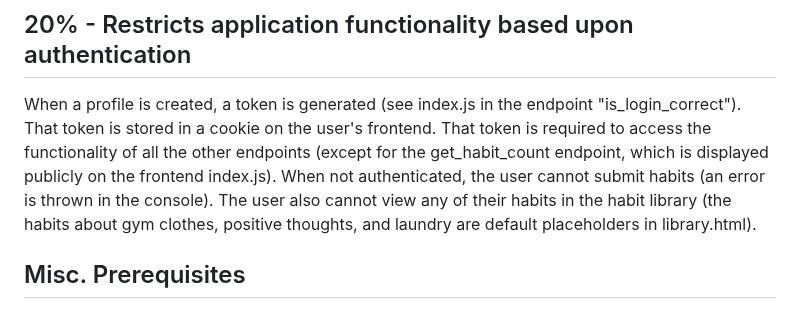
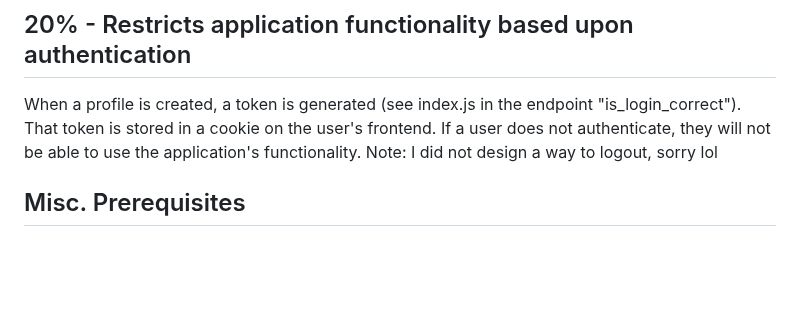
Before and after one commit to danewilhelm/startup, a Markdown page: README.md, the part around the change. GitHub-like rendering; blank space fills up the shorter version.

```diff
--- a/README.md
+++ b/README.md
@@ -50,7 +50,7 @@ The global habit counter is stored in MongoDB, and also all the user's data (whi
 In index.js (the backend file) look for this endpoint: apiRouter.get('/is_login_correct'... This endpoint retrieves the profile credentials from the database using "DB.get_profile(attempted_name);"  It also stores new credentials for a new profile using "DB.insert_new_profile(new_profile);". Note that in database.js, the insert_new_profile() method converts the password from plain text to hashed.
 
 ## 20% - Restricts application functionality based upon authentication
-When a profile is created, a token is generated (see index.js in the endpoint "is_login_correct"). That token is stored in a cookie on the user's frontend. That token is required to access the functionality of all the other endpoints (except for the get_habit_count endpoint, which is displayed publicly on the frontend index.js). When not authenticated, the user cannot submit habits (an error is thrown in the console). The user also cannot view any of their habits in the habit library (the habits about gym clothes, positive thoughts, and laundry are default placeholders in library.html).
+When a profile is created, a token is generated (see index.js in the endpoint "is_login_correct"). That token is stored in a cookie on the user's frontend. If a user does not authenticate, they will not be able to use the application's functionality. Note: I did not design a way to logout, sorry lol
 
 ## Misc. Prerequisites
 ### Prerequisite: Simon JavaScript deployed to your production environment
```
